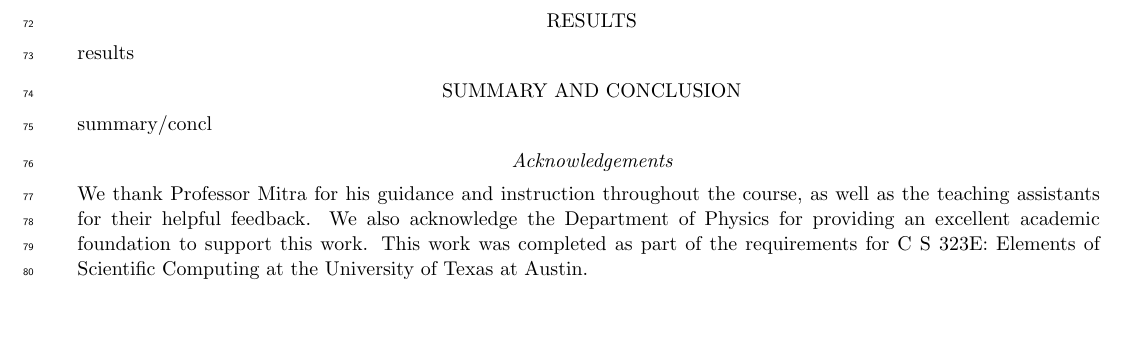
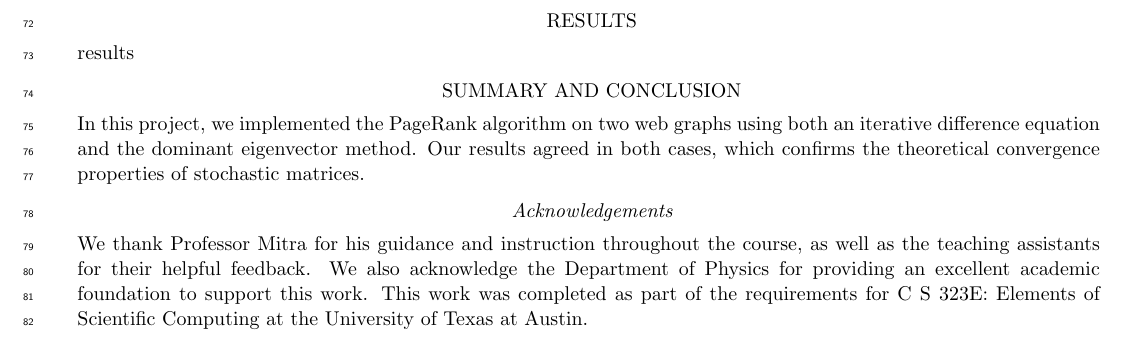
Before and after one commit to lilyminguyen/CS-323E-Projects, a LaTeX paper (P3 - Google Page Rank/Writeup/P3.tex): part of page 5 of 6, cut so that both start at the same text, the shorter picture padded with empty space. Compiled offline with pdfLaTeX.

Commit message:
reorganizing

```diff
--- a/P3 - Google Page Rank/Writeup/P3.tex
+++ b/P3 - Google Page Rank/Writeup/P3.tex
@@ -251,7 +251,10 @@ results
 
 \section{Summary and Conclusion} \label{sec:summary}
 
-summary/concl
+In this project, we implemented the PageRank algorithm on two web graphs using
+both an iterative difference equation and the dominant eigenvector method. Our
+results agreed in both cases, which confirms the theoretical convergence
+properties of stochastic matrices.
 
 
 \subsection{Acknowledgements}
```
Also changed, not shown: P3 - Google Page Rank/Writeup/refs.bib (+1 -1 lines), P3 - Google Page Rank/Writeup/P3.pdf, 3 other files.
